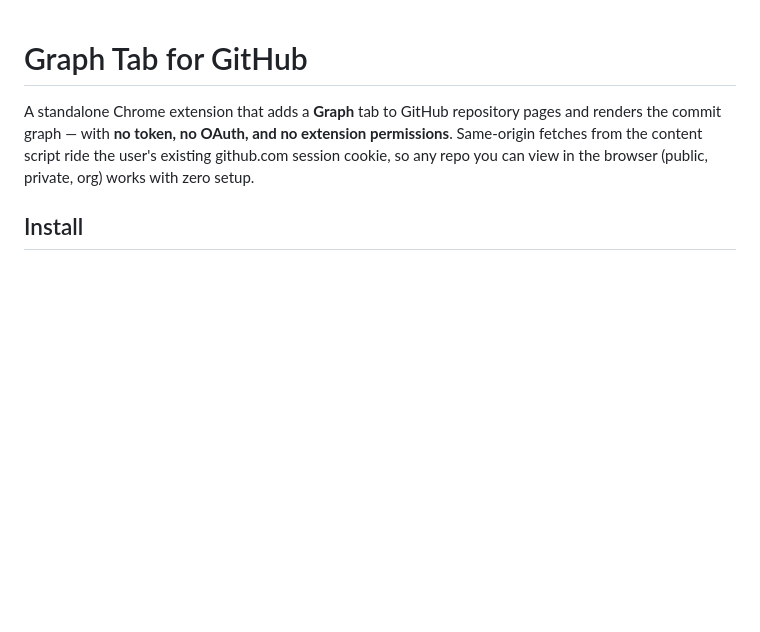
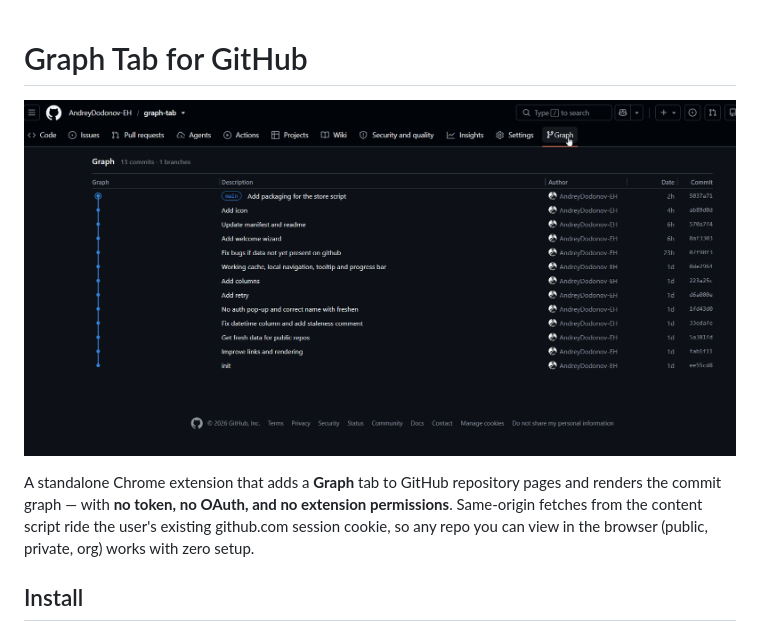
Before and after one commit to dodonov-dev/graph-tab, a Markdown page: README.md, the part around the change. Drawn GitHub-style; pictures changed too: img/graphtab.gif (added); blank space fills up the shorter version.

Commit message:
Add GIF demo

```diff
--- a/README.md
+++ b/README.md
@@ -1,10 +1,14 @@
 # Graph Tab for GitHub
+
+![Graph Tab demo](img/graphtab.gif)
+
 
 A standalone Chrome extension that adds a **Graph** tab to GitHub repository
 pages and renders the commit graph — with **no token, no OAuth, and no
 extension permissions**. Same-origin fetches from the content script ride the
 user's existing github.com session cookie, so any repo you can view in the
 browser (public, private, org) works with zero setup.
+
 
 ## Install
 `WIP, extension store publish pending`
```
